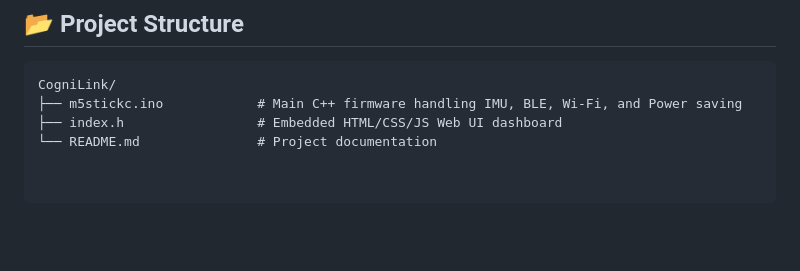
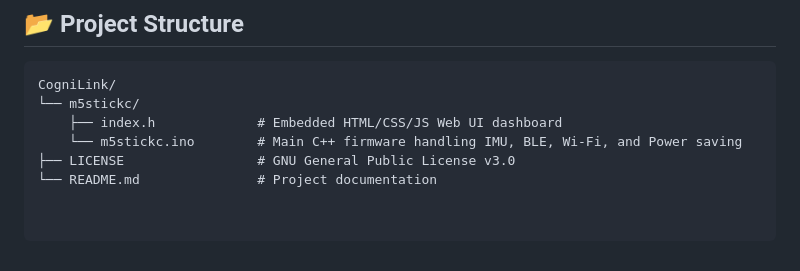
Before and after one commit to pegasus0069/CogniLink, a Markdown page: README.md, the part around the change. GitHub-like rendering; blank space fills up the shorter version.

Commit message:
Reorganize project structure in README.md

````diff
--- a/README.md
+++ b/README.md
@@ -53,6 +53,8 @@ To compile and upload the firmware using the **Arduino IDE**, ensure you have in
 
 ```text
 CogniLink/
-├── m5stickc.ino            # Main C++ firmware handling IMU, BLE, Wi-Fi, and Power saving
-├── index.h                 # Embedded HTML/CSS/JS Web UI dashboard
+└── m5stickc/
+    ├── index.h             # Embedded HTML/CSS/JS Web UI dashboard
+    └── m5stickc.ino        # Main C++ firmware handling IMU, BLE, Wi-Fi, and Power saving
+├── LICENSE                 # GNU General Public License v3.0
 └── README.md               # Project documentation
````
